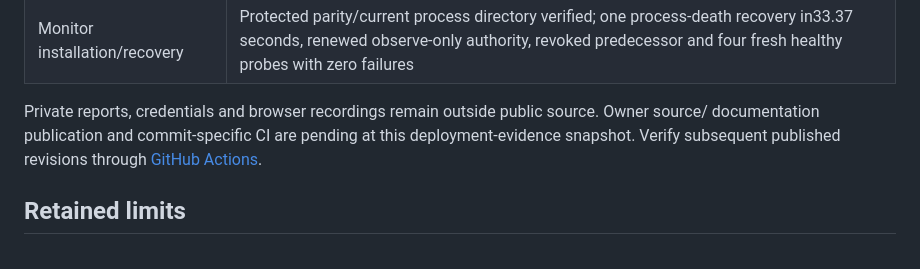
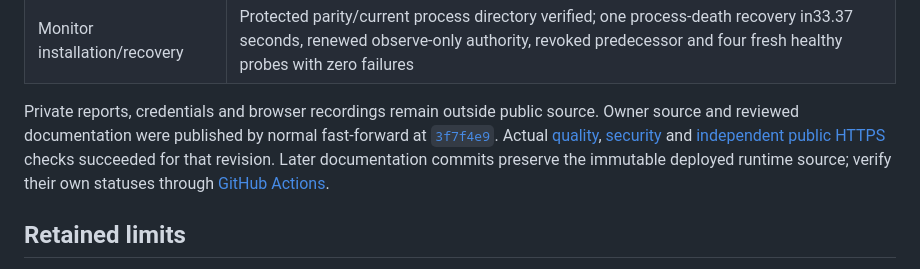
Before and after one commit to Zahidulislam2222/fleetwright, a Markdown page: docs/releases/2026-10-14.md, the part around the change. Rendered like a GitHub page.

Commit message:
Record successful owner publication and independent checks

```diff
--- a/docs/releases/2026-10-14.md
+++ b/docs/releases/2026-10-14.md
@@ -59,9 +59,14 @@ unchanged and was never activated. Its replacement passed the explicit attestati
 | Fresh restore/supervisor | Post-activity archive restored into two new verification databases; 11 jobs, 11 approvals, 55 events and 35 grants matched. One scheduler process death recovered in66.76 seconds and produced a fresh archive |
 | Monitor installation/recovery | Protected parity/current process directory verified; one process-death recovery in33.37 seconds, renewed observe-only authority, revoked predecessor and four fresh healthy probes with zero failures |
 
-Private reports, credentials and browser recordings remain outside public source. Owner source/
-documentation publication and commit-specific CI are pending at this deployment-evidence snapshot.
-Verify subsequent published revisions through
+Private reports, credentials and browser recordings remain outside public source. Owner source and
+reviewed documentation were published by normal fast-forward at
+[`3f7f4e9`](https://github.com/Zahidulislam2222/fleetwright/commit/3f7f4e93e92a6ae443733e4c8ea899b4dc5db18e).
+Actual [quality](https://github.com/Zahidulislam2222/fleetwright/actions/runs/38609616092),
+[security](https://github.com/Zahidulislam2222/fleetwright/actions/runs/38609616316) and
+[independent public HTTPS](https://github.com/Zahidulislam2222/fleetwright/actions/runs/38609703358)
+checks succeeded for that revision. Later documentation commits preserve the immutable deployed
+runtime source; verify their own statuses through
 [GitHub Actions](https://github.com/Zahidulislam2222/fleetwright/actions).
 
 ## Retained limits
```
